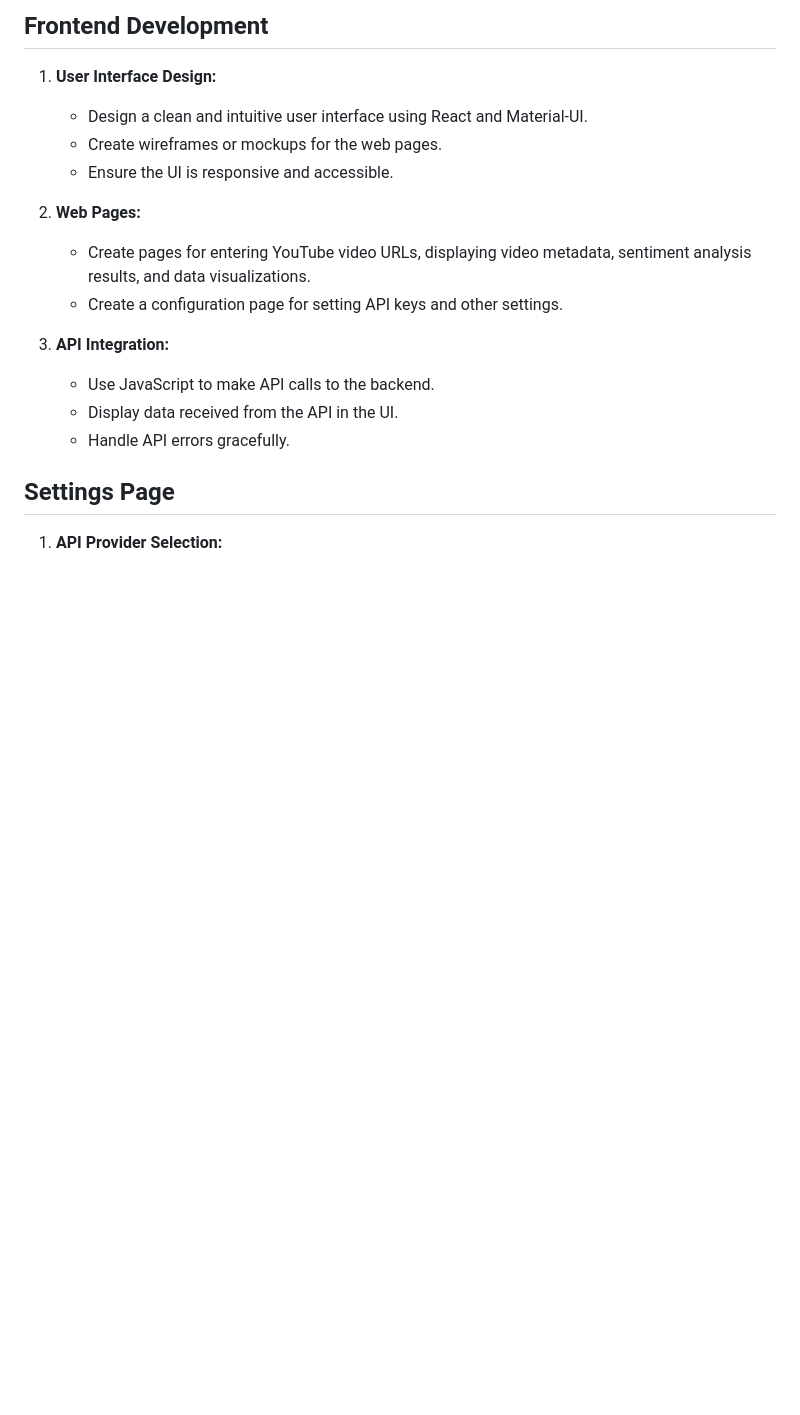
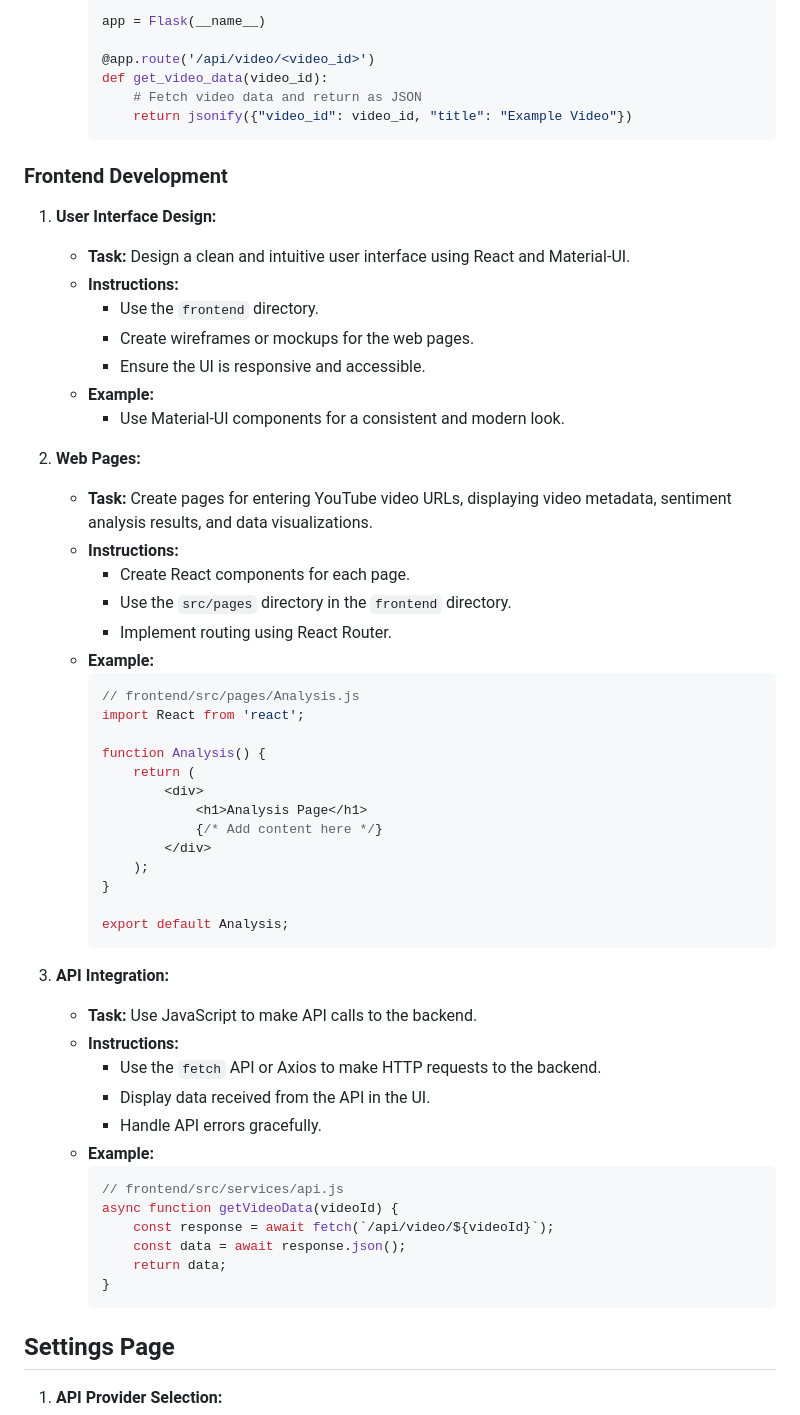
Before and after one commit to sgriggs3/YouTube-, a Markdown page: optimized_workflow.md, the part around one of its changes. Drawn GitHub-style; blank space fills up the shorter version.

````diff
--- a/optimized_workflow.md
+++ b/optimized_workflow.md
@@ -55,19 +110,61 @@ A# Optimized Workflow for YouTube Insight Analyzer
 
-## Frontend Development
+        app = Flask(__name__)
+
+        @app.route('/api/video/<video_id>')
+        def get_video_data(video_id):
+            # Fetch video data and return as JSON
+            return jsonify({"video_id": video_id, "title": "Example Video"})
+        ```
+
+### Frontend Development
 
 1.  **User Interface Design:**
-    *   Design a clean and intuitive user interface using React and Material-UI.
-    *   Create wireframes or mockups for the web pages.
-    *   Ensure the UI is responsive and accessible.
+    *   **Task:** Design a clean and intuitive user interface using React and Material-UI.
+    *   **Instructions:**
+        *   Use the `frontend` directory.
+        *   Create wireframes or mockups for the web pages.
+        *   Ensure the UI is responsive and accessible.
+    *   **Example:**
+        *   Use Material-UI components for a consistent and modern look.
 
 2.  **Web Pages:**
-    *   Create pages for entering YouTube video URLs, displaying video metadata, sentiment analysis results, and data visualizations.
-    *   Create a configuration page for setting API keys and other settings.
+    *   **Task:** Create pages for entering YouTube video URLs, displaying video metadata, sentiment analysis results, and data visualizations.
+    *   **Instructions:**
+        *   Create React components for each page.
+        *   Use the `src/pages` directory in the `frontend` directory.
+        *   Implement routing using React Router.
+    *   **Example:**
+        ```javascript
+        // frontend/src/pages/Analysis.js
+        import React from 'react';
+
+        function Analysis() {
+            return (
+                <div>
+                    <h1>Analysis Page</h1>
+                    {/* Add content here */}
+                </div>
+            );
+        }
+
+        export default Analysis;
+        ```
 
 3.  **API Integration:**
-    *   Use JavaScript to make API calls to the backend.
-    *   Display data received from the API in the UI.
-    *   Handle API errors gracefully.
+    *   **Task:** Use JavaScript to make API calls to the backend.
+    *   **Instructions:**
+        *   Use the `fetch` API or Axios to make HTTP requests to the backend.
+        *   Display data received from the API in the UI.
+        *   Handle API errors gracefully.
+    *   **Example:**
+        ```javascript
+        // frontend/src/services/api.js
+        async function getVideoData(videoId) {
+            const response = await fetch(`/api/video/${videoId}`);
+            const data = await response.json();
+            return data;
+        }
+        ```
 
 ## Settings Page
 
````
Also changed, not shown: other parts of optimized_workflow.md (+67 -12 lines).
